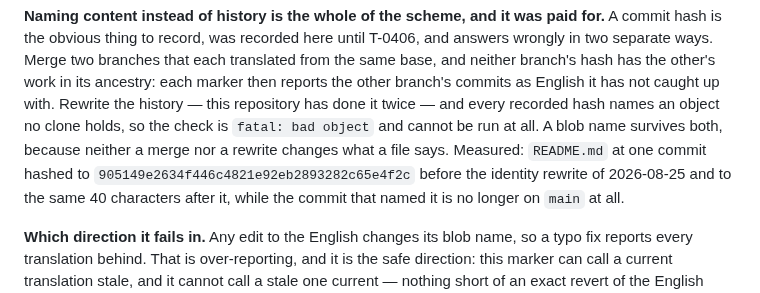
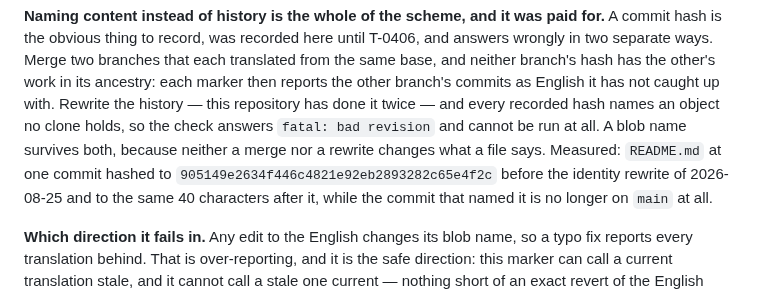
Before and after one commit to shinKatana0/shelfscan, a Markdown page: README.md, the part around the change. Drawn GitHub-style.

Commit message:
T-0406: the rule quotes the error a clone actually prints

```diff
--- a/README.md
+++ b/README.md
@@ -1097,9 +1097,9 @@ each translated from the same base, and neither branch's hash has the other's
 work in its ancestry: each marker then reports the other branch's commits as
 English it has not caught up with. Rewrite the history — this repository has
 done it twice — and every recorded hash names an object no clone holds, so the
-check is `fatal: bad object` and cannot be run at all. A blob name survives
-both, because neither a merge nor a rewrite changes what a file says. Measured:
-`README.md` at one commit hashed to
+check answers `fatal: bad revision` and cannot be run at all. A blob name
+survives both, because neither a merge nor a rewrite changes what a file says.
+Measured: `README.md` at one commit hashed to
 `905149e2634f446c4821e92eb2893282c65e4f2c` before the identity rewrite of
 2026-08-25 and to the same 40 characters after it, while the commit that named
 it is no longer on `main` at all.
```
